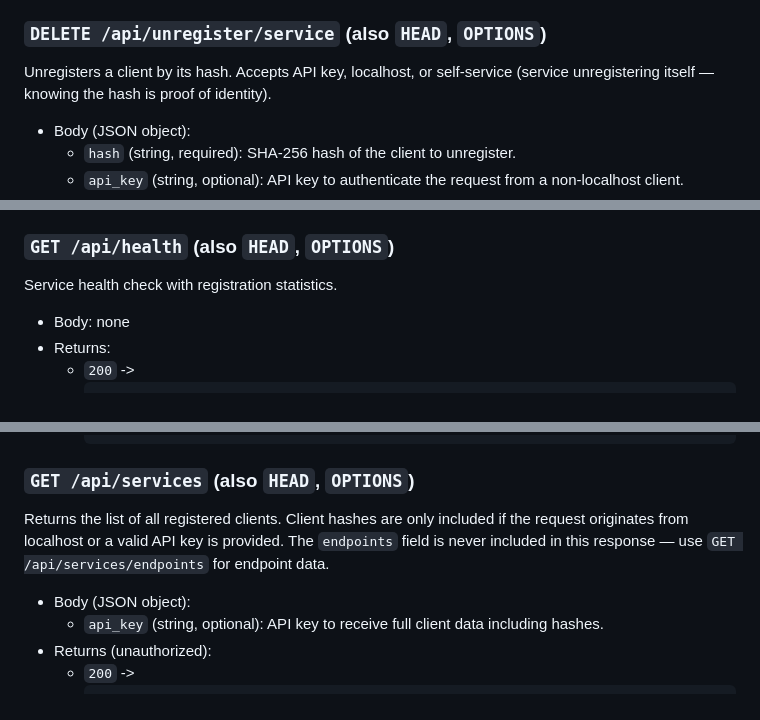
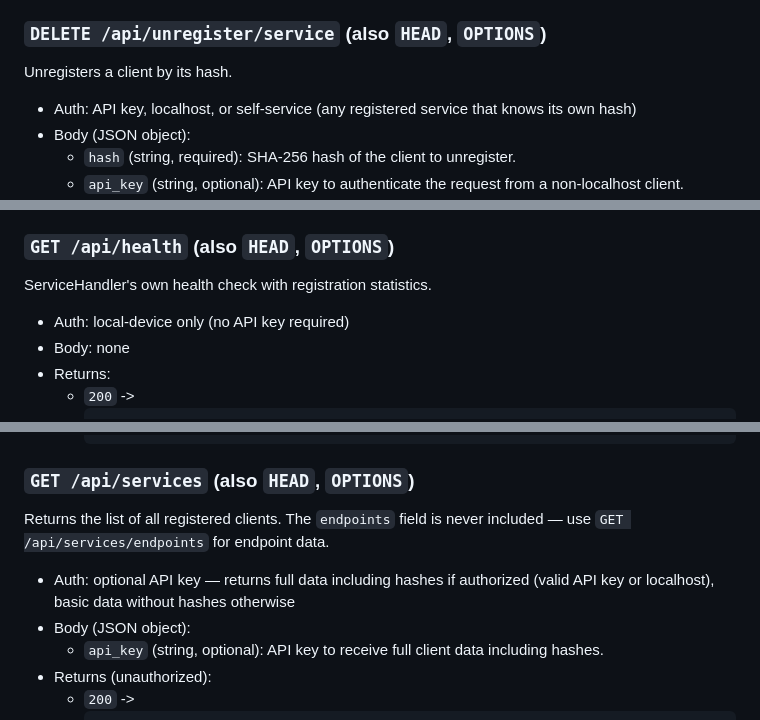
Before and after one commit to LorenBll/Akupara, a Markdown page: README.md, 3 parts joined by grey strips. GitHub-like rendering.

````diff
--- a/README.md
+++ b/README.md
@@ -155,8 +155,8 @@ Looks up a registered client's data by name. The service name can be passed eith
 	- `404` -> `{ "error": "No client found with name '...'." }`
 
 ### `DELETE /api/unregister/service` (also `HEAD`, `OPTIONS`)
-Unregisters a client by its hash. Accepts API key, localhost, or self-service (service unregistering itself — knowing the hash is proof of identity).
-
+Unregisters a client by its hash.
+- Auth: API key, localhost, or self-service (any registered service that knows its own hash)
 - Body (JSON object):
 	- `hash` (string, required): SHA-256 hash of the client to unregister.
 	- `api_key` (string, optional): API key to authenticate the request from a non-localhost client.
@@ -173,8 +173,8 @@ Unregisters a client by its hash. Accepts API key, localhost, or self-service (s
 	- `404` -> `{ "error": "Hash not found." }`
 
 ### `GET /api/health` (also `HEAD`, `OPTIONS`)
-Service health check with registration statistics.
-
+ServiceHandler's own health check with registration statistics.
+- Auth: local-device only (no API key required)
 - Body: none
 - Returns:
 	- `200` ->
@@ -191,8 +191,8 @@ Service health check with registration statistics.
 		```
 
 ### `GET /api/services` (also `HEAD`, `OPTIONS`)
-Returns the list of all registered clients. Client hashes are only included if the request originates from localhost or a valid API key is provided. The `endpoints` field is never included in this response — use `GET /api/services/endpoints` for endpoint data.
-
+Returns the list of all registered clients. The `endpoints` field is never included — use `GET /api/services/endpoints` for endpoint data.
+- Auth: optional API key — returns full data including hashes if authorized (valid API key or localhost), basic data without hashes otherwise
 - Body (JSON object):
 	- `api_key` (string, optional): API key to receive full client data including hashes.
 - Returns (unauthorized):
````
Also changed, not shown: other parts of README.md (+34 -35 lines).
